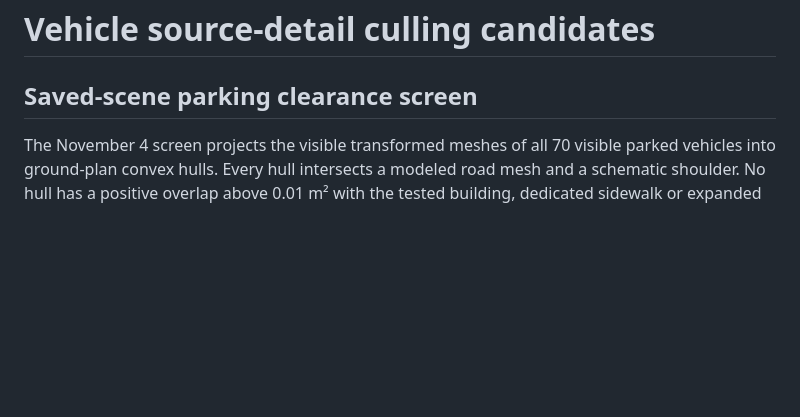
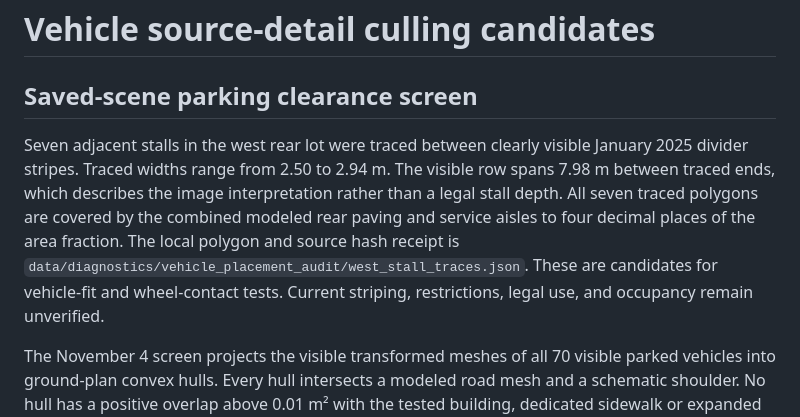
Before and after one commit to ajoiventures/TWIN, a Markdown page: docs/VEHICLE_LOD.md, the part around the change. Rendered like a GitHub page; blank space fills up the shorter version.

Commit message:
Trace seven west rear parking stalls for vehicle fit checks

```diff
--- a/docs/VEHICLE_LOD.md
+++ b/docs/VEHICLE_LOD.md
@@ -1,6 +1,8 @@
 # Vehicle source-detail culling candidates
 
 ## Saved-scene parking clearance screen
+
+Seven adjacent stalls in the west rear lot were traced between clearly visible January 2025 divider stripes. Traced widths range from 2.50 to 2.94 m. The visible row spans 7.98 m between traced ends, which describes the image interpretation rather than a legal stall depth. All seven traced polygons are covered by the combined modeled rear paving and service aisles to four decimal places of the area fraction. The local polygon and source hash receipt is `data/diagnostics/vehicle_placement_audit/west_stall_traces.json`. These are candidates for vehicle-fit and wheel-contact tests. Current striping, restrictions, legal use, and occupancy remain unverified.
 
 The November 4 screen projects the visible transformed meshes of all 70 visible parked vehicles into ground-plan convex hulls. Every hull intersects a modeled road mesh and a schematic shoulder. No hull has a positive overlap above 0.01 m² with the tested building, dedicated sidewalk or expanded rear parking meshes. Road overlap alone cannot distinguish a valid curb parking lane from a travel lane, especially where the road and shoulder meshes overlap. A separate comparison to the eight Princeton and Smith draft crossing lines found no direct line overlap. One vehicle, `Car_018`, lies 4.097 m from the Smith south draft line (3870) and is the first curb-clearance review target. Neither painted stall extents nor crossing widths were tested. Local receipts are under `data/diagnostics/vehicle_placement_audit/`. Final placement requires verified stalls, curb restrictions and pedestrian geometry.
 
```
